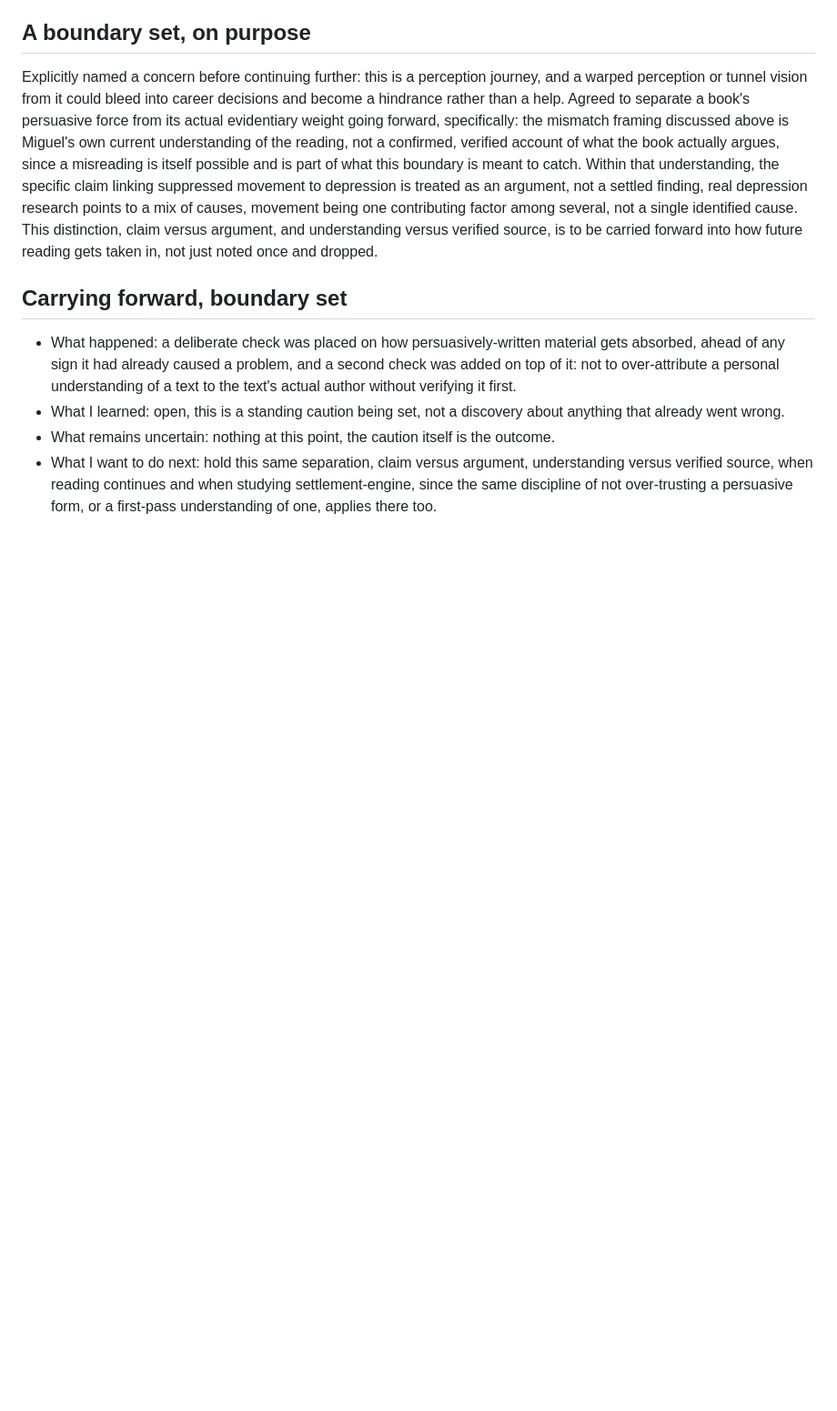
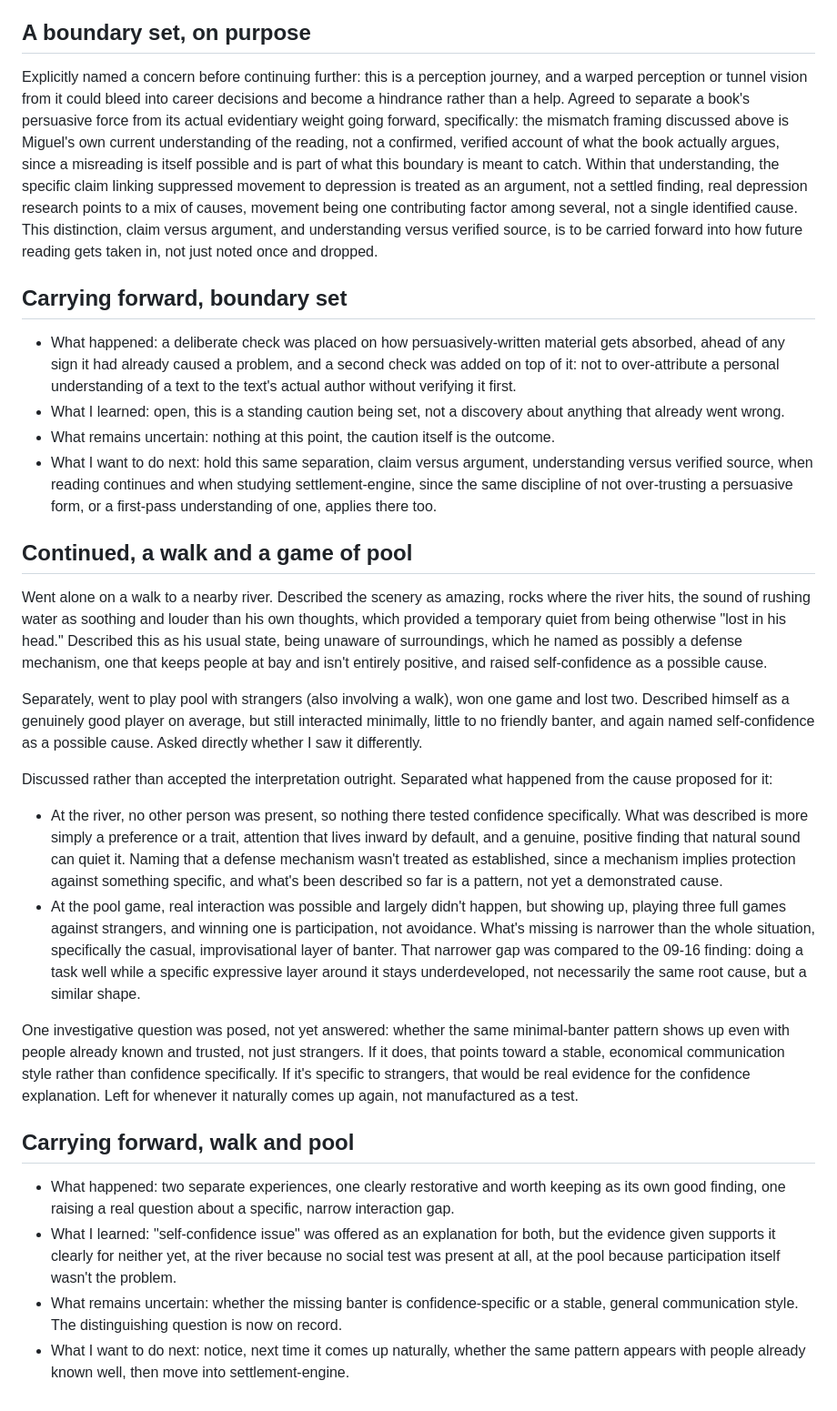
Before and after one commit to Miguel-Shinyenyi/UMWAYI, a Markdown page: journal/entries/2026-09-20.md, the part around the change. Shown at 91% size. GitHub-like rendering; blank space fills up the shorter version.

Commit message:
Add article-categorization rule, log river walk and pool game entry
MASTER_CONTEXT.md: after finishing an article, state its site category
before moving on rather than waiting to be asked, caused by having to be
asked separately after the claim-versus-argument piece.

Journal: logs a river walk (restorative, quiets inward-focused attention)
and a pool game with strangers, both offered by Miguel as evidence of a
self-confidence issue. Neither claim is accepted outright: the river had no
social test present, and the pool game's real gap is narrower than the
whole situation (minimal banter specifically, not participation). Leaves an
open question distinguishing confidence from a stable communication style,
to notice next time it comes up rather than a test.

Co-Authored-By: Claude Sonnet 5 <noreply@anthropic.com>

```diff
--- a/journal/entries/2026-09-20.md
+++ b/journal/entries/2026-09-20.md
@@ -121,3 +121,51 @@ just noted once and dropped.
   versus verified source, when reading continues and when studying settlement-engine, since
   the same discipline of not over-trusting a persuasive form, or a first-pass understanding
   of one, applies there too.
+
+## Continued, a walk and a game of pool
+
+Went alone on a walk to a nearby river. Described the scenery as amazing, rocks where the
+river hits, the sound of rushing water as soothing and louder than his own thoughts, which
+provided a temporary quiet from being otherwise "lost in his head." Described this as his
+usual state, being unaware of surroundings, which he named as possibly a defense mechanism,
+one that keeps people at bay and isn't entirely positive, and raised self-confidence as a
+possible cause.
+
+Separately, went to play pool with strangers (also involving a walk), won one game and lost
+two. Described himself as a genuinely good player on average, but still interacted minimally,
+little to no friendly banter, and again named self-confidence as a possible cause. Asked
+directly whether I saw it differently.
+
+Discussed rather than accepted the interpretation outright. Separated what happened from the
+cause proposed for it:
+
+- At the river, no other person was present, so nothing there tested confidence specifically.
+  What was described is more simply a preference or a trait, attention that lives inward by
+  default, and a genuine, positive finding that natural sound can quiet it. Naming that a
+  defense mechanism wasn't treated as established, since a mechanism implies protection
+  against something specific, and what's been described so far is a pattern, not yet a
+  demonstrated cause.
+- At the pool game, real interaction was possible and largely didn't happen, but showing up,
+  playing three full games against strangers, and winning one is participation, not
+  avoidance. What's missing is narrower than the whole situation, specifically the casual,
+  improvisational layer of banter. That narrower gap was compared to the 09-16 finding: doing
+  a task well while a specific expressive layer around it stays underdeveloped, not
+  necessarily the same root cause, but a similar shape.
+
+One investigative question was posed, not yet answered: whether the same minimal-banter
+pattern shows up even with people already known and trusted, not just strangers. If it does,
+that points toward a stable, economical communication style rather than confidence
+specifically. If it's specific to strangers, that would be real evidence for the confidence
+explanation. Left for whenever it naturally comes up again, not manufactured as a test.
+
+## Carrying forward, walk and pool
+
+- What happened: two separate experiences, one clearly restorative and worth keeping as its
+  own good finding, one raising a real question about a specific, narrow interaction gap.
+- What I learned: "self-confidence issue" was offered as an explanation for both, but the
+  evidence given supports it clearly for neither yet, at the river because no social test was
+  present at all, at the pool because participation itself wasn't the problem.
+- What remains uncertain: whether the missing banter is confidence-specific or a stable,
+  general communication style. The distinguishing question is now on record.
+- What I want to do next: notice, next time it comes up naturally, whether the same pattern
+  appears with people already known well, then move into settlement-engine.
```
Also changed, not shown: MASTER_CONTEXT.md (+6 -0 lines).
